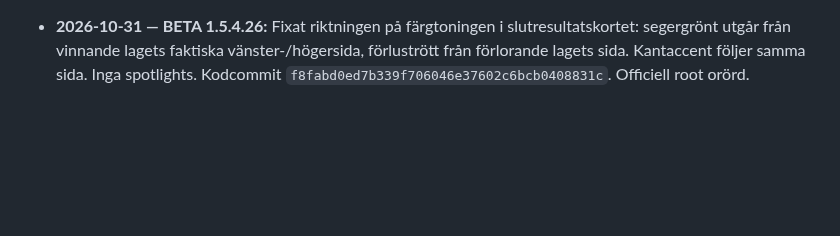
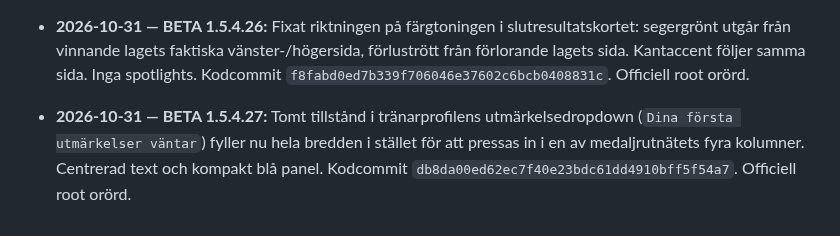
Before and after one commit to olikid/shl-gulddrommen, a Markdown page: PROJECT_BIBLE.md, the part around the change. Rendered like a GitHub page; blank space fills up the shorter version.

Commit message:
docs: BETA 1.5.4.27 full-width empty awards

```diff
--- a/PROJECT_BIBLE.md
+++ b/PROJECT_BIBLE.md
@@ -238,3 +238,5 @@ Tränarens privatekonomi ska i en framtida version påverka matchbeslut och i f
 - **2026-10-31 — BETA 1.5.4.25:** Slutresultatsrutan återgår till klassisk grön färgsättning vid seger och röd vid förlust. Spotlight-/glow-lager och animationer stängs av specifikt på resultatkortet; övriga matchvyer orörda. Kodcommit `5327e7d0398fa18661b59692b6a843e1fdb7e300`. Officiell root orörd.
 
 - **2026-10-31 — BETA 1.5.4.26:** Fixat riktningen på färgtoningen i slutresultatskortet: segergrönt utgår från vinnande lagets faktiska vänster-/högersida, förlustrött från förlorande lagets sida. Kantaccent följer samma sida. Inga spotlights. Kodcommit `f8fabd0ed7b339f706046e37602c6bcb0408831c`. Officiell root orörd.
+
+- **2026-10-31 — BETA 1.5.4.27:** Tomt tillstånd i tränarprofilens utmärkelsedropdown (`Dina första utmärkelser väntar`) fyller nu hela bredden i stället för att pressas in i en av medaljrutnätets fyra kolumner. Centrerad text och kompakt blå panel. Kodcommit `db8da00ed62ec7f40e23bdc61dd4910bff5f54a7`. Officiell root orörd.
```
